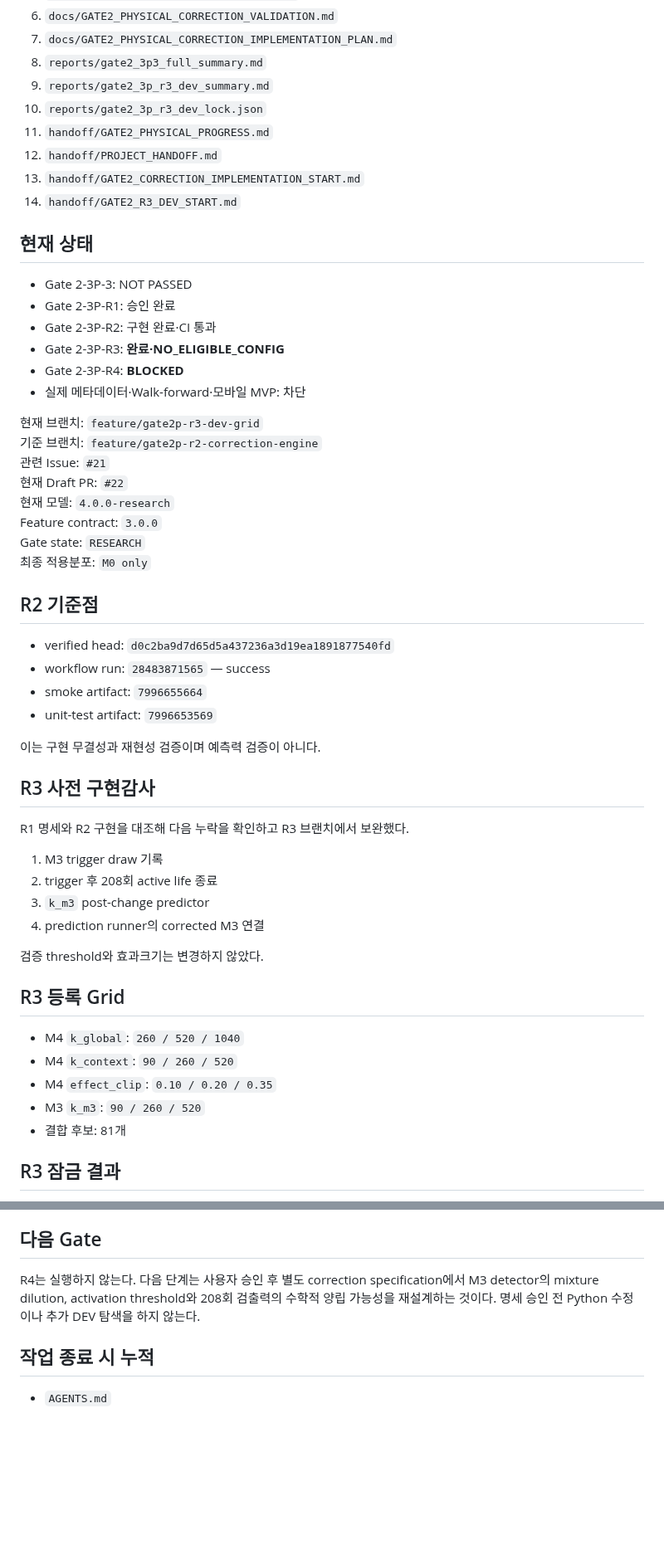
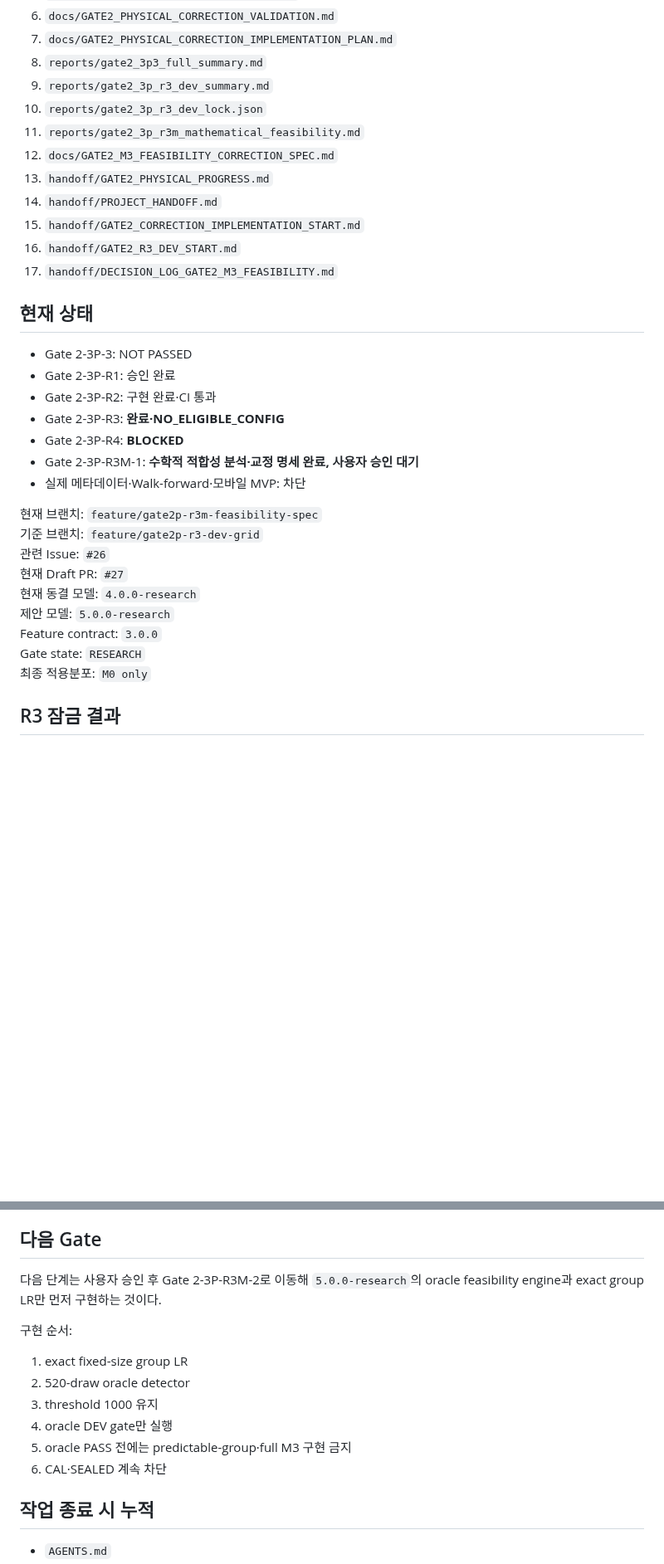
Before and after one commit to dpes31/predictive-algorithm, a Markdown page: AGENTS.md, 2 parts joined by grey strips. Shown at 83% size. Drawn GitHub-style; blank space fills up the shorter version.

Commit message:
docs(r3m): synchronize AGENTS with feasibility specification

```diff
--- a/AGENTS.md
+++ b/AGENTS.md
@@ -26,10 +26,13 @@
 8. `reports/gate2_3p3_full_summary.md`
 9. `reports/gate2_3p_r3_dev_summary.md`
 10. `reports/gate2_3p_r3_dev_lock.json`
-11. `handoff/GATE2_PHYSICAL_PROGRESS.md`
-12. `handoff/PROJECT_HANDOFF.md`
-13. `handoff/GATE2_CORRECTION_IMPLEMENTATION_START.md`
-14. `handoff/GATE2_R3_DEV_START.md`
+11. `reports/gate2_3p_r3m_mathematical_feasibility.md`
+12. `docs/GATE2_M3_FEASIBILITY_CORRECTION_SPEC.md`
+13. `handoff/GATE2_PHYSICAL_PROGRESS.md`
+14. `handoff/PROJECT_HANDOFF.md`
+15. `handoff/GATE2_CORRECTION_IMPLEMENTATION_START.md`
+16. `handoff/GATE2_R3_DEV_START.md`
+17. `handoff/DECISION_LOG_GATE2_M3_FEASIBILITY.md`
 
 ## 현재 상태
 
@@ -38,44 +41,18 @@
 - Gate 2-3P-R2: 구현 완료·CI 통과
 - Gate 2-3P-R3: **완료·NO_ELIGIBLE_CONFIG**
 - Gate 2-3P-R4: **BLOCKED**
+- Gate 2-3P-R3M-1: **수학적 적합성 분석·교정 명세 완료, 사용자 승인 대기**
 - 실제 메타데이터·Walk-forward·모바일 MVP: 차단
 
-현재 브랜치: `feature/gate2p-r3-dev-grid`
-기준 브랜치: `feature/gate2p-r2-correction-engine`
-관련 Issue: `#21`
-현재 Draft PR: `#22`
-현재 모델: `4.0.0-research`
+현재 브랜치: `feature/gate2p-r3m-feasibility-spec`
+기준 브랜치: `feature/gate2p-r3-dev-grid`
+관련 Issue: `#26`
+현재 Draft PR: `#27`
+현재 동결 모델: `4.0.0-research`
+제안 모델: `5.0.0-research`
 Feature contract: `3.0.0`
 Gate state: `RESEARCH`
 최종 적용분포: `M0 only`
-
-## R2 기준점
-
-- verified head: `d0c2ba9d7d65d5a437236a3d19ea1891877540fd`
-- workflow run: `28483871565` — success
-- smoke artifact: `7996655664`
-- unit-test artifact: `7996653569`
-
-이는 구현 무결성과 재현성 검증이며 예측력 검증이 아니다.
-
-## R3 사전 구현감사
-
-R1 명세와 R2 구현을 대조해 다음 누락을 확인하고 R3 브랜치에서 보완했다.
-
-1. M3 trigger draw 기록
-2. trigger 후 208회 active life 종료
-3. `k_m3` post-change predictor
-4. prediction runner의 corrected M3 연결
-
-검증 threshold와 효과크기는 변경하지 않았다.
-
-## R3 등록 Grid
-
-- M4 `k_global`: `260 / 520 / 1040`
-- M4 `k_context`: `90 / 260 / 520`
-- M4 `effect_clip`: `0.10 / 0.20 / 0.35`
-- M3 `k_m3`: `90 / 260 / 520`
-- 결합 후보: 81개
 
 ## R3 잠금 결과
 
@@ -122,7 +143,16 @@ M3 detector가 mandatory 신호에서 한 번도 활성화되지 않았으므로
 
 ## 다음 Gate
 
-R4는 실행하지 않는다. 다음 단계는 사용자 승인 후 별도 correction specification에서 M3 detector의 mixture dilution, activation threshold와 208회 검출력의 수학적 양립 가능성을 재설계하는 것이다. 명세 승인 전 Python 수정이나 추가 DEV 탐색을 하지 않는다.
+다음 단계는 사용자 승인 후 Gate 2-3P-R3M-2로 이동해 `5.0.0-research`의 oracle feasibility engine과 exact group LR만 먼저 구현하는 것이다.
+
+구현 순서:
+
+1. exact fixed-size group LR
+2. 520-draw oracle detector
+3. threshold 1000 유지
+4. oracle DEV gate만 실행
+5. oracle PASS 전에는 predictable-group·full M3 구현 금지
+6. CAL·SEALED 계속 차단
 
 ## 작업 종료 시 누적
 
```
Also changed, not shown: other parts of AGENTS.md (+50 -6 lines).
